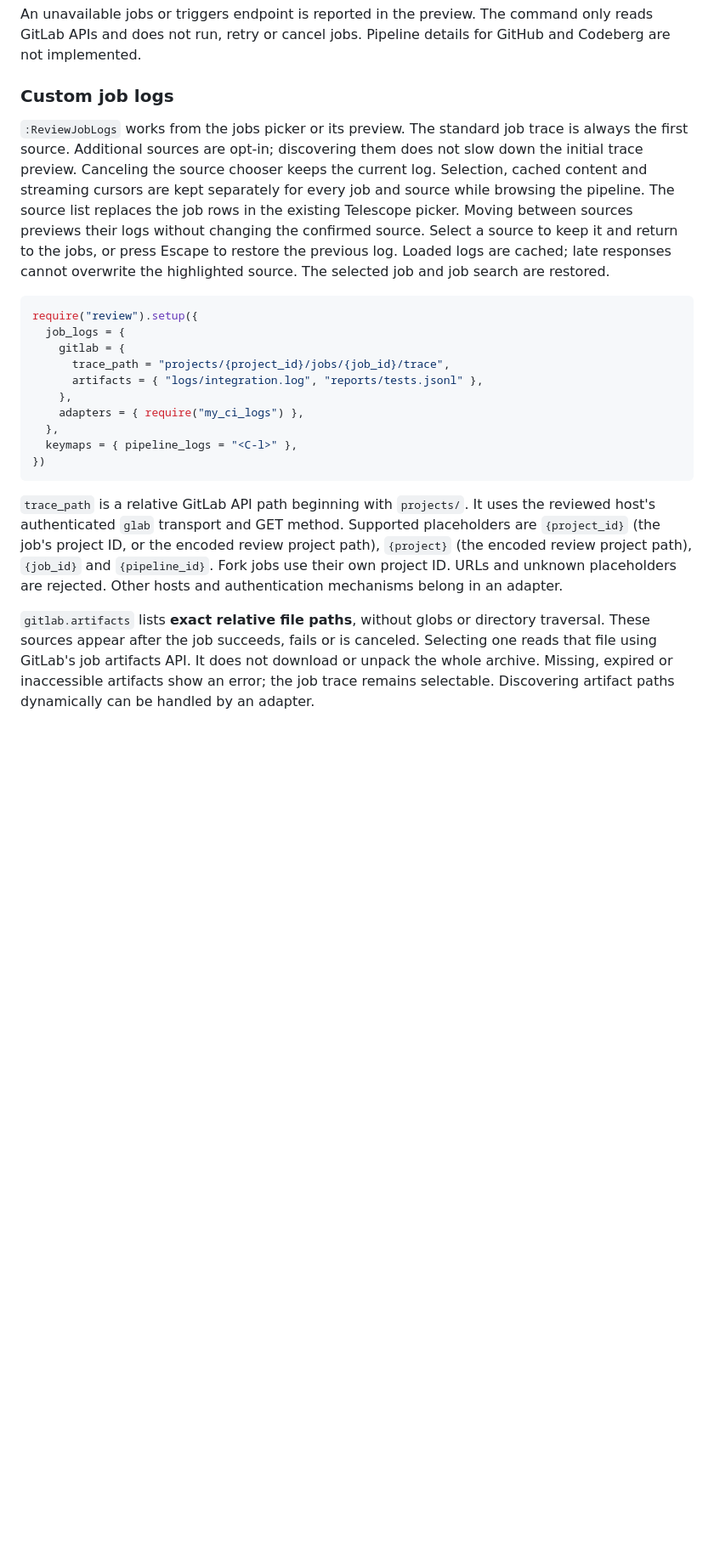
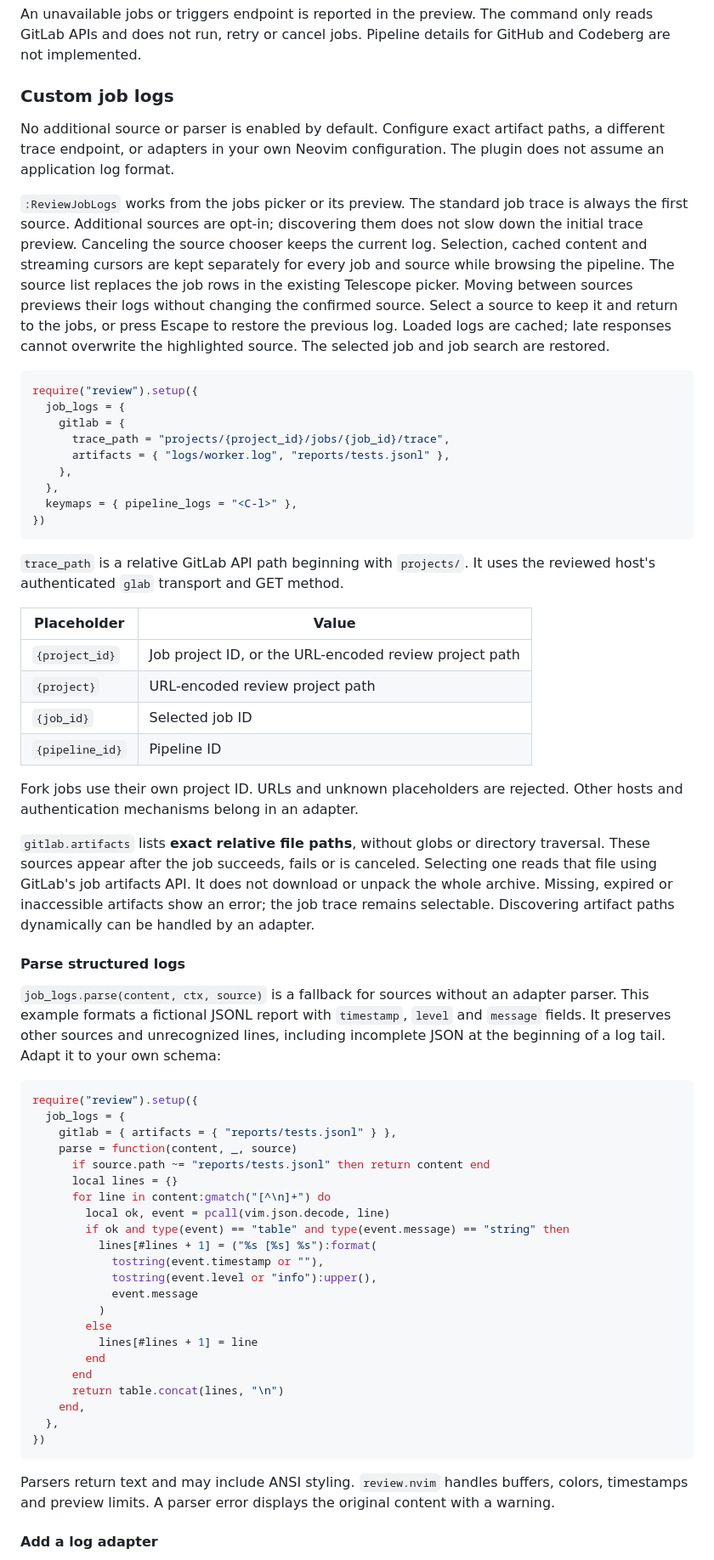
Before and after one commit to edjubert/review.nvim, a Markdown page: README.md, the part around one of its changes. Shown at 85% size. Rendered like a GitHub page; blank space fills up the shorter version.

````diff
--- a/README.md
+++ b/README.md
@@ -596,6 +601,10 @@ Pipeline details for GitHub and Codeberg are not implemented.
 
 ### Custom job logs
 
+No additional source or parser is enabled by default. Configure exact artifact
+paths, a different trace endpoint, or adapters in your own Neovim configuration.
+The plugin does not assume an application log format.
+
 `:ReviewJobLogs` works from the jobs picker or its preview. The standard job
 trace is always the first source. Additional sources are opt-in; discovering
 them does not slow down the initial trace preview. Canceling the source chooser
@@ -612,21 +621,25 @@ require("review").setup({
   job_logs = {
     gitlab = {
       trace_path = "projects/{project_id}/jobs/{job_id}/trace",
-      artifacts = { "logs/integration.log", "reports/tests.jsonl" },
+      artifacts = { "logs/worker.log", "reports/tests.jsonl" },
     },
-    adapters = { require("my_ci_logs") },
   },
   keymaps = { pipeline_logs = "<C-l>" },
 })
 ```
 
 `trace_path` is a relative GitLab API path beginning with `projects/`. It uses
-the reviewed host's authenticated `glab` transport and GET method. Supported
-placeholders are `{project_id}` (the job's project ID, or the encoded review
-project path), `{project}` (the encoded review project path), `{job_id}` and
-`{pipeline_id}`. Fork jobs use their own project ID. URLs and unknown
-placeholders are rejected. Other hosts and authentication mechanisms belong
-in an adapter.
+the reviewed host's authenticated `glab` transport and GET method.
+
+| Placeholder | Value |
+| --- | --- |
+| `{project_id}` | Job project ID, or the URL-encoded review project path |
+| `{project}` | URL-encoded review project path |
+| `{job_id}` | Selected job ID |
+| `{pipeline_id}` | Pipeline ID |
+
+Fork jobs use their own project ID. URLs and unknown placeholders are rejected.
+Other hosts and authentication mechanisms belong in an adapter.
 
 `gitlab.artifacts` lists **exact relative file paths**, without globs or directory
 traversal. These sources appear after the job succeeds, fails or is canceled.
@@ -635,4 +648,43 @@ download or unpack the whole archive. Missing, expired or inaccessible artifacts
 show an error; the job trace remains selectable. Discovering artifact paths
 dynamically can be handled by an adapter.
 
+#### Parse structured logs
+
+`job_logs.parse(content, ctx, source)` is a fallback for sources without an
+adapter parser. This example formats a fictional JSONL report with
+`timestamp`, `level` and `message` fields. It preserves other sources and
+unrecognized lines, including incomplete JSON at the beginning of a log tail.
+Adapt it to your own schema:
+
+```lua
+require("review").setup({
+  job_logs = {
+    gitlab = { artifacts = { "reports/tests.jsonl" } },
+    parse = function(content, _, source)
+      if source.path ~= "reports/tests.jsonl" then return content end
+      local lines = {}
+      for line in content:gmatch("[^\n]+") do
+        local ok, event = pcall(vim.json.decode, line)
+        if ok and type(event) == "table" and type(event.message) == "string" then
+          lines[#lines + 1] = ("%s [%s] %s"):format(
+            tostring(event.timestamp or ""),
+            tostring(event.level or "info"):upper(),
+            event.message
+          )
+        else
+          lines[#lines + 1] = line
+        end
+      end
+      return table.concat(lines, "\n")
+    end,
+  },
+})
+```
+
+Parsers return text and may include ANSI styling. `review.nvim` handles buffers,
+colors, timestamps and preview limits. A parser error displays the original
+content with a warning.
+
+#### Add a log adapter
+
 Adapters are ordinary Lua tables supplied by your configuration or a separate
````
Also changed, not shown: other parts of README.md (+27 -13 lines), scripts/screenshots/README.md (+39 -9 lines), assets/screenshots/job-log-sources.png (added), assets/screenshots/pipeline-job.png, 3 other files.
